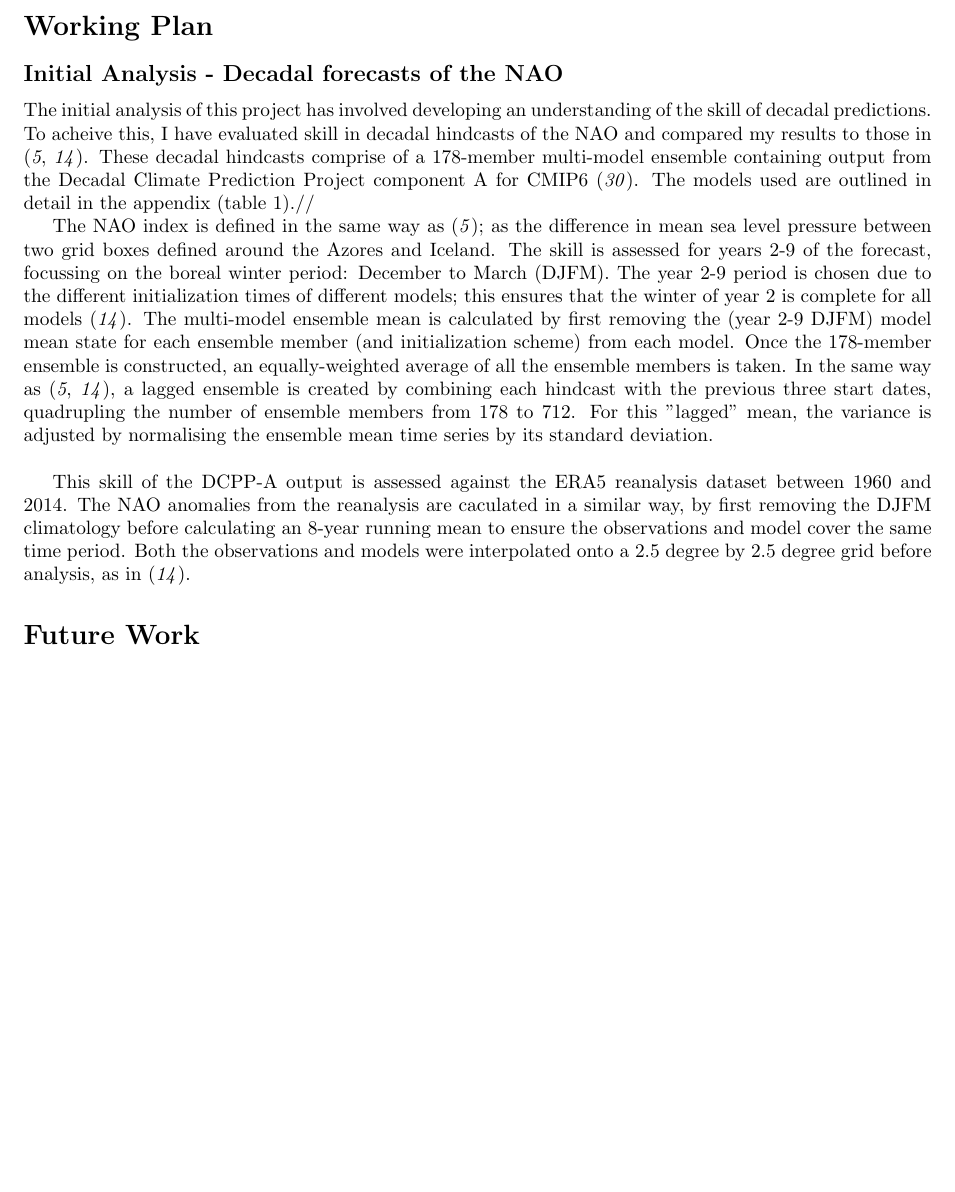
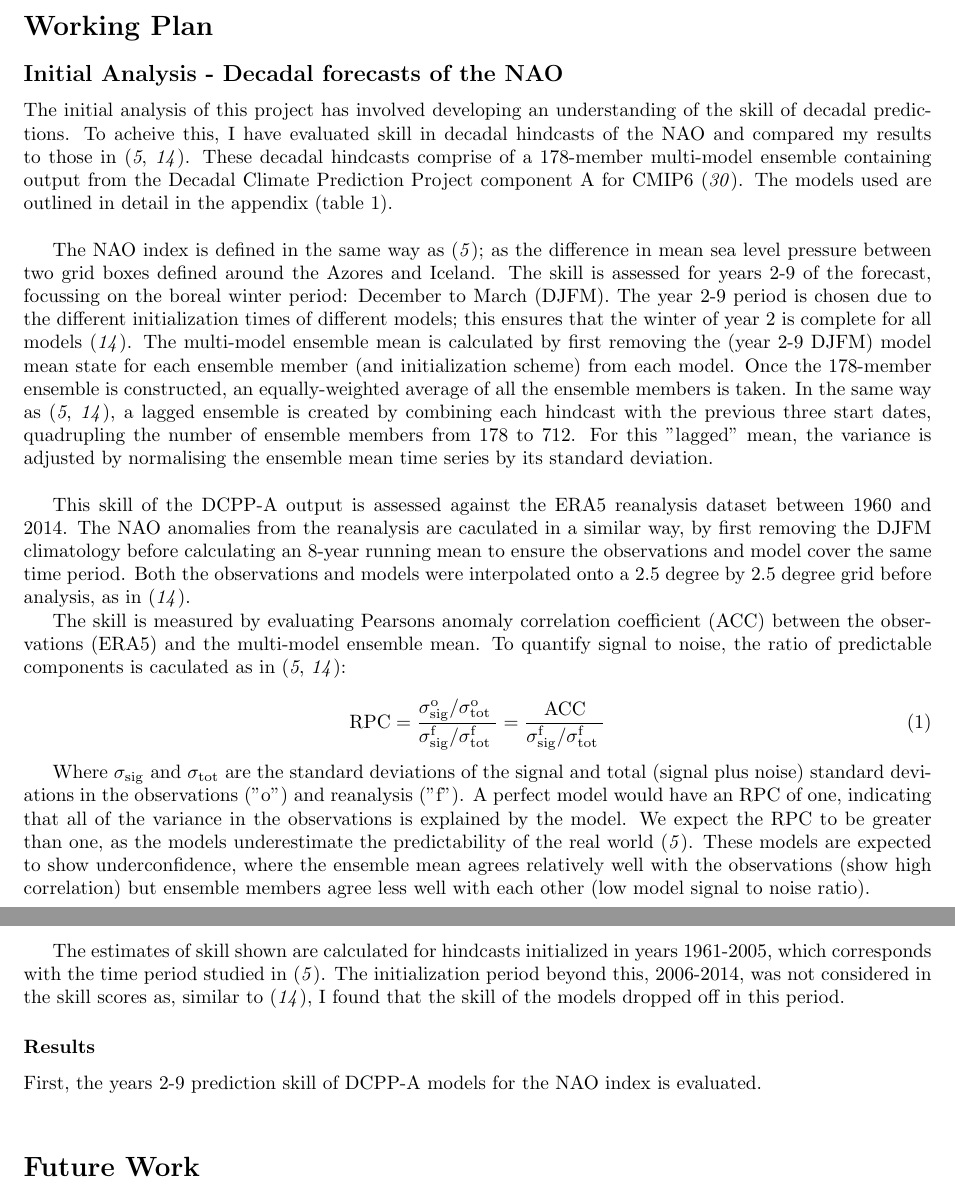
Before and after one commit to benhutchmet/MC2, a LaTeX document (main.tex): part of page 4 of 6 before the commit and two parts of pages 4 and 5 of 7 after it, the two joined at a grey line, cut so that both start at the same text, the shorter picture padded with empty space. Compiled offline with pdfLaTeX.

Commit message:
plots folder added and main.tex modified to include first plots

```diff
--- a/main.tex
+++ b/main.tex
@@ -4,6 +4,7 @@
 % for setting up figures
 \usepackage{subfigure}
 \usepackage{multirow}
+\usepackage{booktabs}
 
 % set up the margins
 \usepackage[margin=1in, inner=1in]{geometry}
@@ -103,7 +104,7 @@ The final part of the project will evaluate the final project aim by considering
 
 \subsection*{Initial Analysis - Decadal forecasts of the NAO}
 
-The initial analysis of this project has involved developing an understanding of the skill of decadal predictions. To acheive this, I have evaluated skill in decadal hindcasts of the NAO and compared my results to those in \cite{smith2020north,marcheggiani2023decadal}. These decadal hindcasts comprise of a 178-member multi-model ensemble containing output from the Decadal Climate Prediction Project component A for CMIP6 \parencite{boer2016decadal}. The models used are outlined in detail in the appendix (table \ref{tab:models}).//
+The initial analysis of this project has involved developing an understanding of the skill of decadal predictions. To acheive this, I have evaluated skill in decadal hindcasts of the NAO and compared my results to those in \cite{smith2020north,marcheggiani2023decadal}. These decadal hindcasts comprise of a 178-member multi-model ensemble containing output from the Decadal Climate Prediction Project component A for CMIP6 \parencite{boer2016decadal}. The models used are outlined in detail in the appendix (table \ref{tab:models}).\\
 
 The NAO index is defined in the same way as \cite{smith2020north}; as the difference in mean sea level pressure between two grid boxes defined around the Azores and Iceland. The skill is assessed for years 2-9 of the forecast, focussing on the boreal winter period: December to March (DJFM). The year 2-9 period is chosen due to the different initialization times of different models; this ensures that the winter of year 2 is complete for all models \parencite{marcheggiani2023decadal}. The multi-model ensemble mean is calculated by first removing the (year 2-9 DJFM) model mean state for each ensemble member (and initialization scheme) from each model. Once the 178-member ensemble is constructed, an equally-weighted average of all the ensemble members is taken. In the same way as \cite{smith2020north,marcheggiani2023decadal}, a lagged ensemble is created by combining each hindcast with the previous three start dates, quadrupling the number of ensemble members from 178 to 712. For this "lagged" mean, the variance is adjusted by normalising the ensemble mean time series by its standard deviation.\\
 
@@ -112,3 +113,22 @@ This skill of the DCPP-A output is assessed against the ERA5 reanalysis dataset
 The NAO anomalies from the reanalysis are caculated in a similar way, by first removing the DJFM climatology before calculating an 8-year running mean to ensure the observations and model cover the same time period. Both the observations and models were interpolated onto a 2.5 degree by 2.5 degree grid before analysis, as in \cite{marcheggiani2023decadal}.
 % conservative remapping for ERA5
 % bilinear interpolation for model output
+
+The skill is measured by evaluating Pearsons anomaly correlation coefficient (ACC) between the observations (ERA5) and the multi-model ensemble mean. To quantify signal to noise, the ratio of predictable components is caculated as in \cite{smith2020north,marcheggiani2023decadal}:
+
+% equation for the ratio of predictable components
+\begin{equation}
+    \text{RPC}=\frac{\sigma_{\mathrm{sig}}^{\mathrm{o}} / \sigma_{\text {tot }}^{\mathrm{o}}}{\sigma_{\mathrm{sig}}^{\mathrm{f}} / \sigma_{\text {tot }}^{\mathrm{f}}}=\frac{\mathrm{ACC}}{\sigma_{\mathrm{sig}}^{\mathrm{f}} / \sigma_{\text {tot }}^{\mathrm{f}}}
+    % include a label
+    \label{eq:rpc}
+\end{equation}
+
+Where $\sigma_{\mathrm{sig}}$ and $\sigma_{\mathrm{tot}}$ are the standard deviations of the signal and total (signal plus noise) standard deviations in the observations ("o") and reanalysis ("f"). A perfect model would have an RPC of one, indicating that all of the variance in the observations is explained by the model. We expect the RPC to be greater than one, as the models underestimate the predictability of the real world \parencite{smith2020north}. These models are expected to show underconfidence, where the ensemble mean agrees relatively well with the observations (show high correlation) but ensemble members agree less well with each other (low model signal to noise ratio).\\
+
+The estimates of skill shown are calculated for hindcasts initialized in years 1961-2005, which corresponds with the time period studied in \cite{smith2020north}. The initialization period beyond this, 2006-2014, was not considered in the skill scores as, similar to \cite{marcheggiani2023decadal}, I found that the skill of the models dropped off in this period.
+% need some skill scores to back this up really
+% maybe a table?
+
+\subsubsection*{Results}
+
+First, the years 2-9 prediction skill of DCPP-A models for the NAO index is evaluated.\\
@@ -115,3 +151,9 @@ The NAO anomalies from the reanalysis are caculated in a similar way, by first r
+         \label{fig:lagged-ensemble-multi-model-mean}
+     \end{subfigure}
+     \caption{ a. Observed (black) and model-forecast (years 2-9; red) 8-year running means for the boreal winter (DJFM) NAO index. Red curve shows the equally-weighted ensemble mean of all 178 ensemble members. The thin grey lines show the output of each individual ensemble member. The red shading shows the 5\%-95\% confidence interval of all the ensemble members. The anomalies are calculated relative to the average of all year 2-9 boreal winter hindcasts for each model. Observations derive from ERA5. The ACC of the multi-model ensemble mean (for initialization period: 1961-2005) and the RPC are indicated b. As in a. but for the lagged ensemble mean which combines each hindcast with those from the previous three start dates (giving 712 ensemble members). The variance of the ensemble mean is adjusted by normalising by the standard deviation of the ensemble mean. The dashed yellow line shows the variance-adjusted ensemble mean, without lagging. The 5\%-95\% confidence interval is shown by the red shading and is diagnosed from the RMSE between the variance-adjusted ensemble members and the observations.}
+     \label{fig:multi-model-means}
+\end{figure}
+
 
 \section*{Future Work}
 
```
Also changed, not shown: plots/members_and_skill.png (added), plots/nao_ensemble_mean_and_individual_members.png (added), plots/nao_ensemble_mean_and_individual_members_lagged_and_adjusted.png (added), plots/nao_ensemble_mean_and_individual_members_subplots.png (added), main.tex (16 more changed lines), 1 other file.
